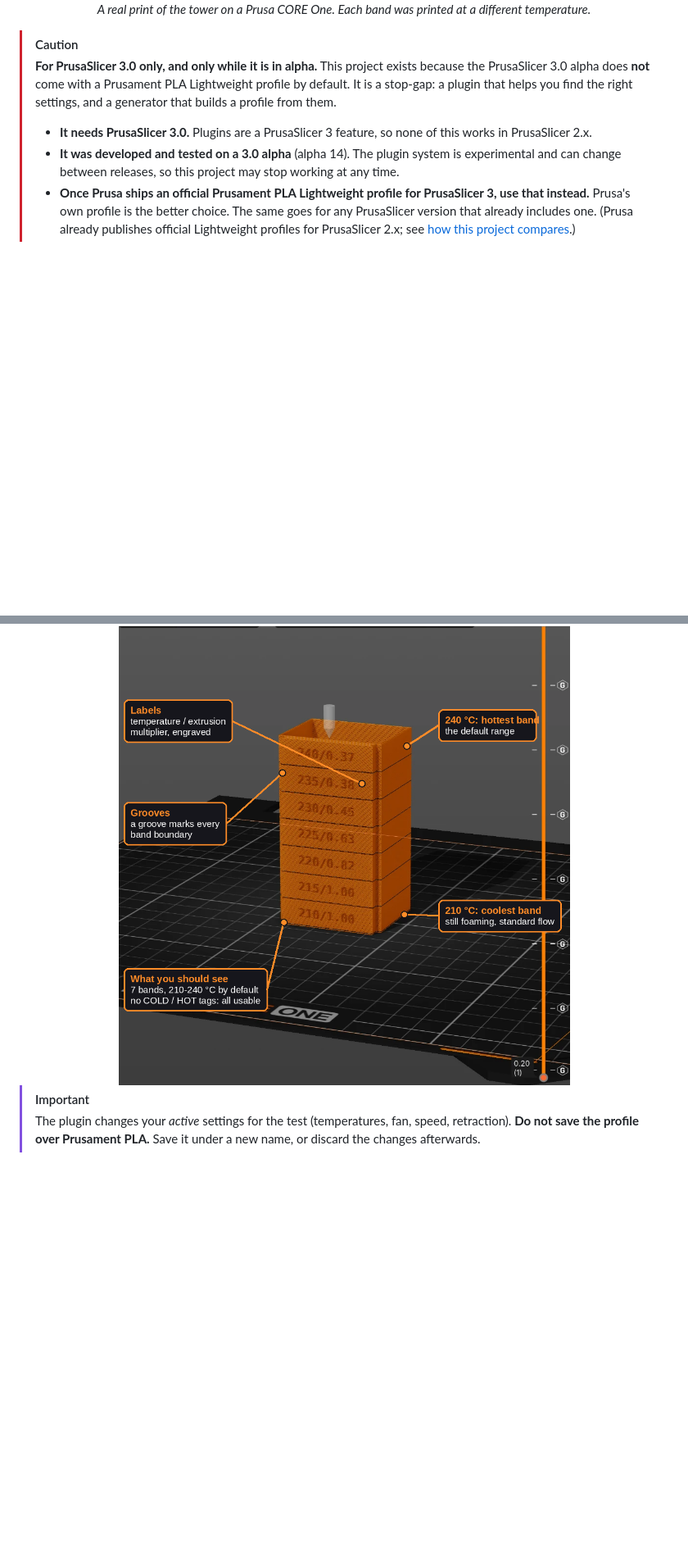
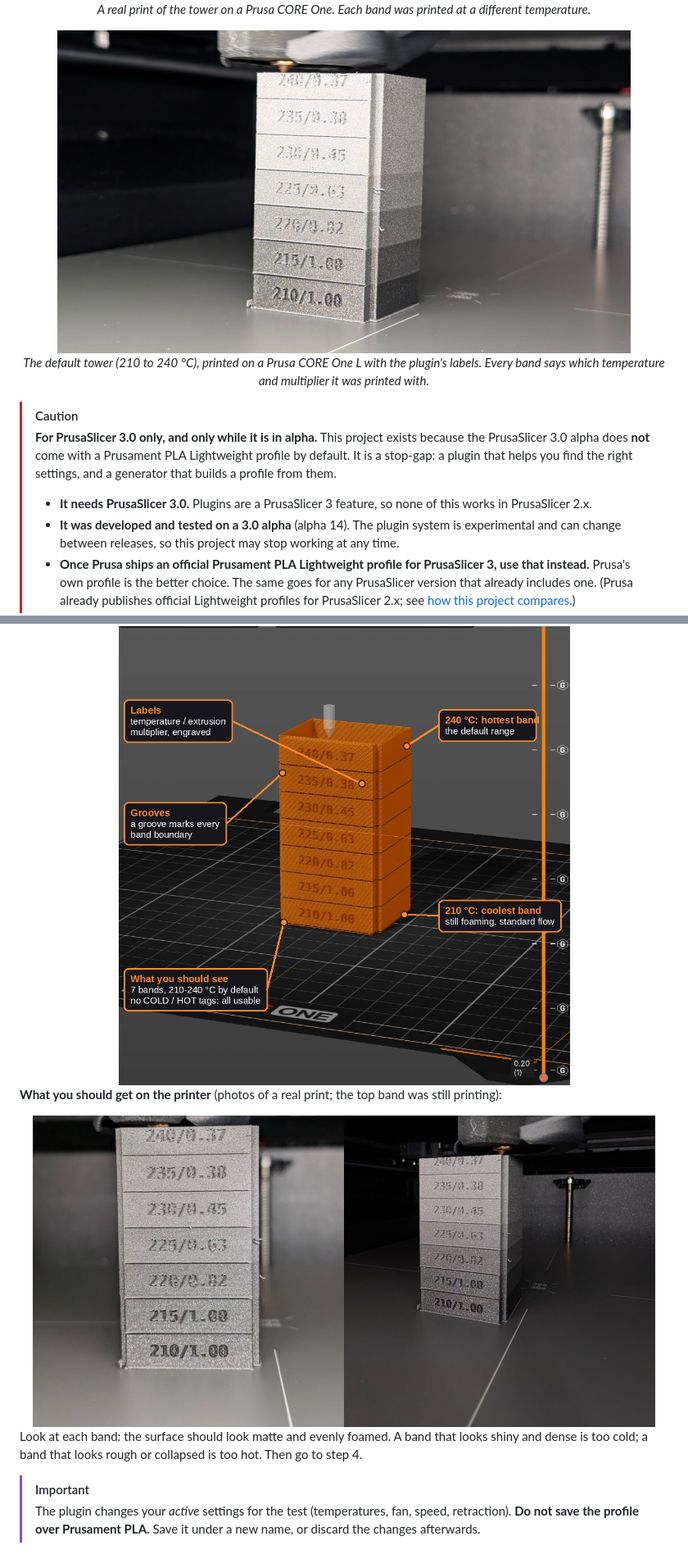
Before and after one commit to Matteo-CM/Prusament-PLA-Lightweight-Test-Tower, a Markdown page: README.md, 2 parts joined by grey strips. Shown at 82% size. Drawn GitHub-style; pictures changed too: docs/images/second-print-closeup.jpg (added), docs/images/second-print-views.jpg (added); blank space fills up the shorter version.

Commit message:
Add photos of the latest test print to the README
Co-Authored-By: Claude Sonnet 5.5 <noreply@anthropic.com>

```diff
--- a/README.md
+++ b/README.md
@@ -15,6 +15,10 @@
 <img src="docs/images/first-print-annotated.jpg" alt="The first printed tower: 205 °C is too cold, 210 to 240 °C is usable, 245 and 250 °C are too hot" width="700">
 
 *A real print of the tower on a Prusa CORE One. Each band was printed at a different temperature.*
+
+<img src="docs/images/second-print-closeup.jpg" alt="The finished 210 to 240 degree tower printed in Prusament PLA Lightweight: seven bands, each engraved with its temperature and extrusion multiplier" width="700">
+
+*The default tower (210 to 240 °C), printed on a Prusa CORE One L with the plugin's labels. Every band says which temperature and multiplier it was printed with.*
 
 </div>
 
@@ -113,6 +117,15 @@ Download this repository (green **Code** button → *Download ZIP*) and copy the
 <div align="center">
 <img src="docs/images/slicer-preview-annotated.png" alt="PrusaSlicer 3 preview of the default tower: seven bands from 210 to 240 degrees with engraved temperature and multiplier labels and a groove at every band boundary" width="620">
 </div>
+
+**What you should get on the printer** (photos of a real print; the top band was still printing):
+
+<div align="center">
+<img src="docs/images/second-print-views.jpg" alt="Two photos of the printed tower from the front and from the side: seven bands labelled 210/1.00 up to 240/0.37" width="760">
+</div>
+
+Look at each band: the surface should look matte and evenly foamed. A band that looks shiny and dense is too cold; a band
+that looks rough or collapsed is too hot. Then go to step 4.
 
 > [!IMPORTANT]
 > The plugin changes your *active* settings for the test (temperatures, fan, speed, retraction). **Do not save the
```
